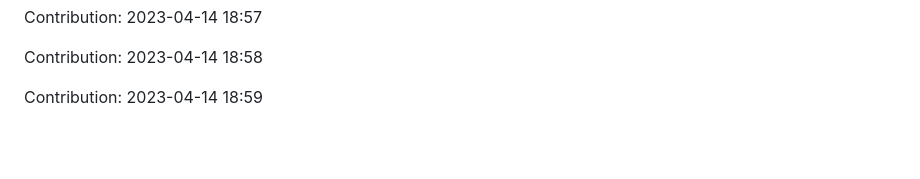
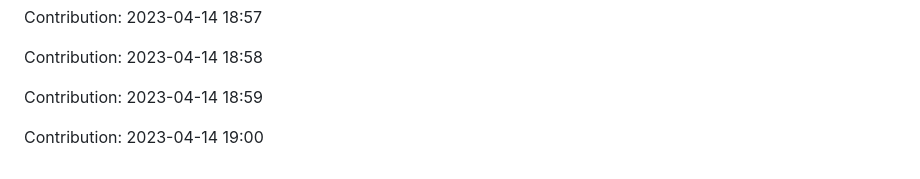
Before and after one commit to towardsnewtech/ecommerce-spring-boot, a Markdown page: history.md, the part around the change. GitHub-like rendering; blank space fills up the shorter version.

Commit message:
init repo

```diff
--- a/history.md
+++ b/history.md
@@ -197,3 +197,5 @@ Contribution: 2023-04-14 18:57
 Contribution: 2023-04-14 18:58
 
 Contribution: 2023-04-14 18:59
+
+Contribution: 2023-04-14 19:00
```
